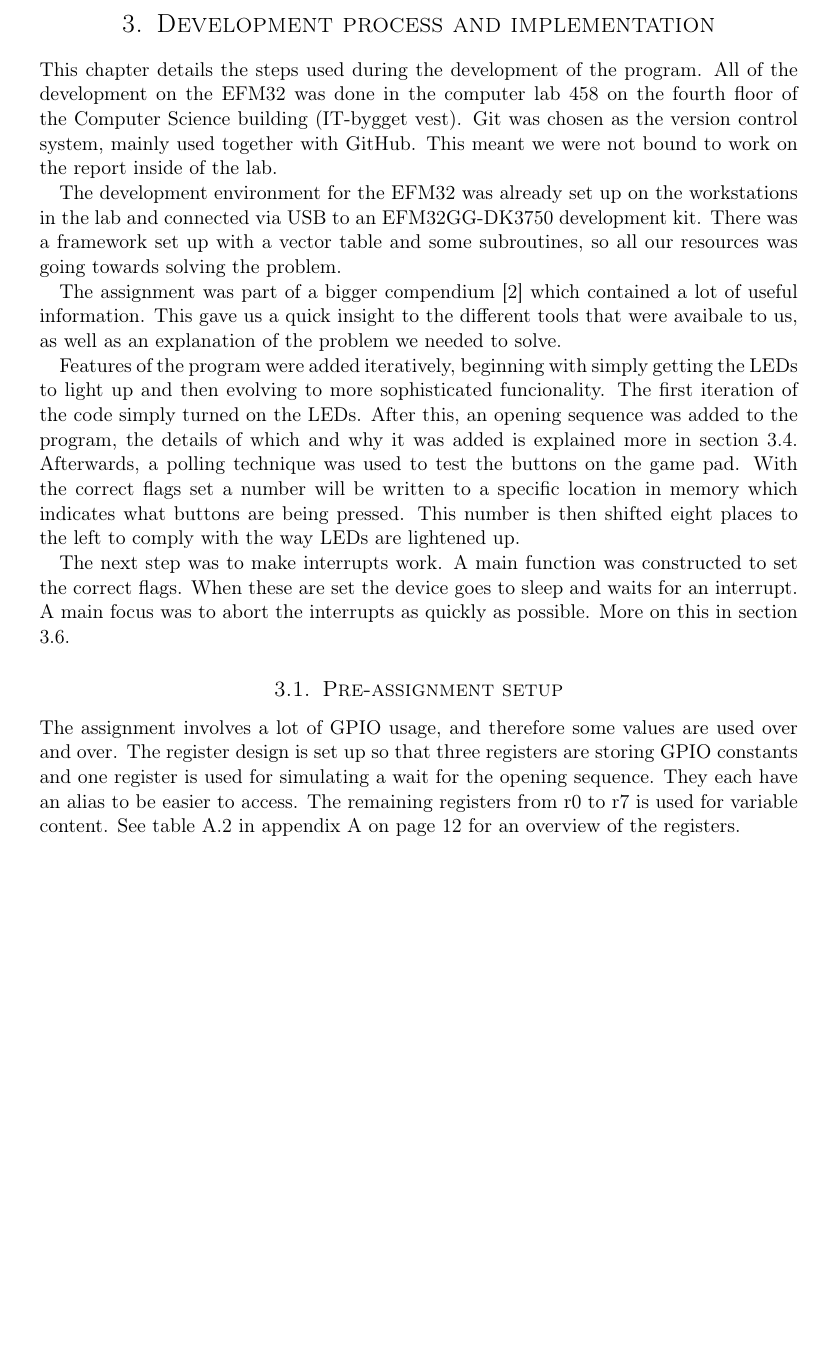
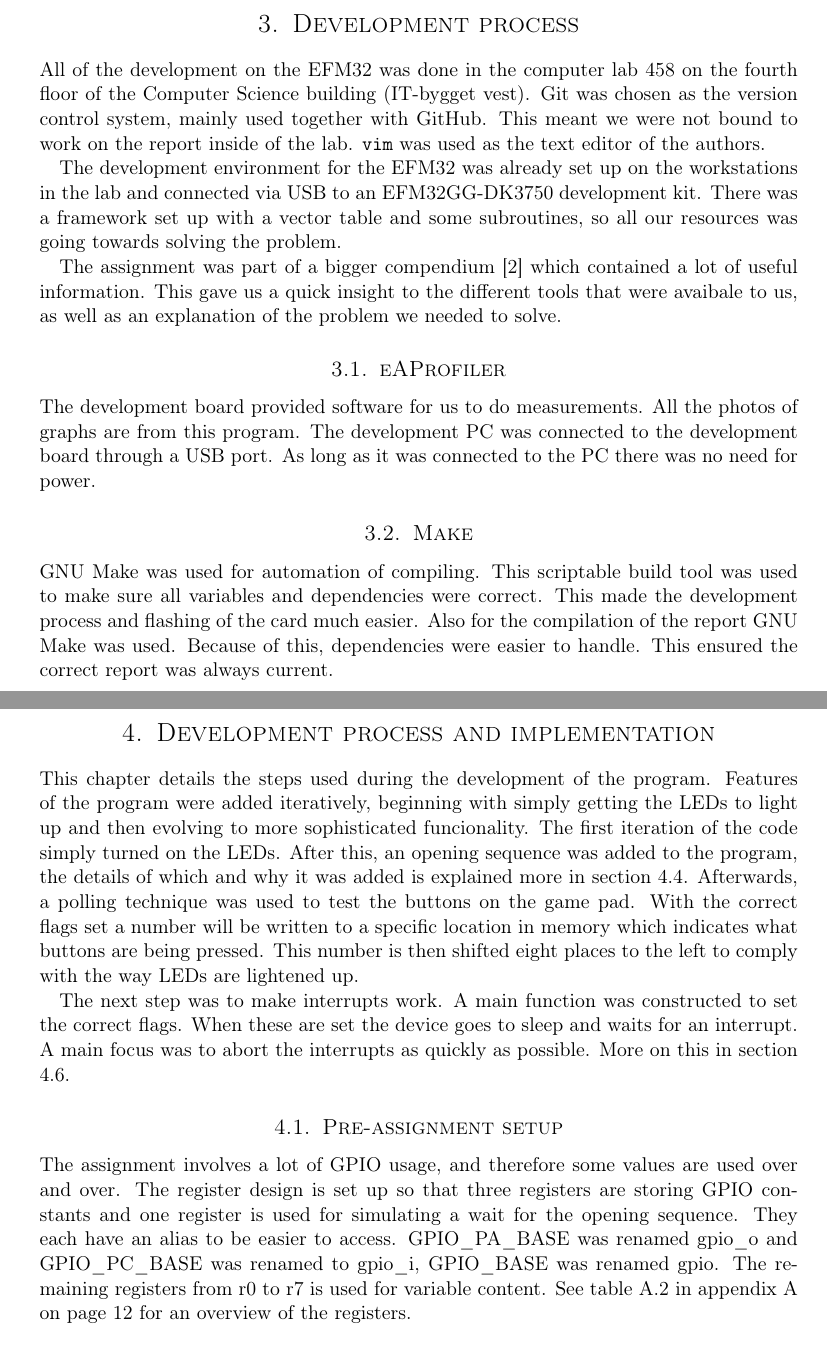
Before and after one commit to cristeahub/eeds, a LaTeX document (ex1/report/report.tex, which reads ex1/report/description/description.tex, ex1/report/environment/environment.tex): part of page 5 of 19 before the commit and two parts of pages 5 and 6 of 19 after it, the two joined at a grey line, cut so that both start at the same text, the shorter picture padded with empty space. Compiled offline with pdfLaTeX.

Commit message:
Move development environment to its own seciton....HHHHAAAAANNNDSSSS

```diff
--- a/ex1/report/description/description.tex
+++ b/ex1/report/description/description.tex
@@ -1,20 +1,14 @@
 \section{Development process and implementation}
 \label{chap:development_process}
 
-This chapter details the steps used during the development of the program. All of the development on the EFM32 was done in the computer lab 458 on the fourth floor of the Computer Science building (IT-bygget vest). Git was chosen as the version control system, mainly used together with GitHub. This meant we were not bound to work on the report inside of the lab.
-
-The development environment for the EFM32 was already set up on the workstations in the lab and connected via USB to an EFM32GG-DK3750 development kit. There was a framework set up with a vector table and some subroutines, so all our resources was going towards solving the problem.
-
-The assignment was part of a bigger compendium \cite{eeds-compendium} which contained a lot of useful information. This gave us a quick insight to the different tools that were avaibale to us, as well as an explanation of the problem we needed to solve.
-
-Features of the program were added iteratively, beginning with simply getting the LEDs to light up and then evolving to more sophisticated funcionality. The first iteration of the code simply turned on the LEDs. After this, an opening sequence was added to the program, the details of which and why it was added is explained more in section \ref{subsec:dev_pros_opening_seq}. Afterwards, a polling technique was used to test the buttons on the game pad. With the correct flags set a number will be written to a specific location in memory which indicates what buttons are being pressed. This number is then shifted eight places to the left to comply with the way LEDs are lightened up.
+This chapter details the steps used during the development of the program. Features of the program were added iteratively, beginning with simply getting the LEDs to light up and then evolving to more sophisticated funcionality. The first iteration of the code simply turned on the LEDs. After this, an opening sequence was added to the program, the details of which and why it was added is explained more in section \ref{subsec:dev_pros_opening_seq}. Afterwards, a polling technique was used to test the buttons on the game pad. With the correct flags set a number will be written to a specific location in memory which indicates what buttons are being pressed. This number is then shifted eight places to the left to comply with the way LEDs are lightened up.
 
 The next step was to make interrupts work. A main function was constructed to set the correct flags. When these are set the device goes to sleep and waits for an interrupt. A main focus was to abort the interrupts as quickly as possible. More on this in section \ref{subsec:dev_pros_interrupts}.
 
 \subsection{Pre-assignment setup}
 \label{subsec:pre-assingment_setup}
 
-The assignment involves a lot of GPIO usage, and therefore some values are used over and over. The register design is set up so that three registers are storing GPIO constants and one register is used for simulating a wait for the opening sequence. They each have an alias to be easier to access. The remaining registers from r0 to r7 is used for variable content. See table \ref{tab:register_design} in appendix A on page \pageref{tab:register_design} for an overview of the registers.
+The assignment involves a lot of GPIO usage, and therefore some values are used over and over. The register design is set up so that three registers are storing GPIO constants and one register is used for simulating a wait for the opening sequence. They each have an alias to be easier to access. GPIO\_PA\_BASE was renamed gpio\_o and GPIO\_PC\_BASE was renamed to gpio\_i, GPIO\_BASE was renamed gpio. The remaining registers from r0 to r7 is used for variable content. See table \ref{tab:register_design} in appendix A on page \pageref{tab:register_design} for an overview of the registers.
 
 \subsection{Setting up the LEDs}
 \label{subsec:dev_pros_setup_led}
--- /dev/null
+++ b/ex1/report/environment/environment.tex
@@ -0,0 +1,12 @@
+\section{Development process}
+All of the development on the EFM32 was done in the computer lab 458 on the fourth floor of the Computer Science building (IT-bygget vest). Git was chosen as the version control system, mainly used together with GitHub. This meant we were not bound to work on the report inside of the lab. \texttt{vim} was used as the text editor of the authors.
+
+The development environment for the EFM32 was already set up on the workstations in the lab and connected via USB to an EFM32GG-DK3750 development kit. There was a framework set up with a vector table and some subroutines, so all our resources was going towards solving the problem.
+
+The assignment was part of a bigger compendium \cite{eeds-compendium} which contained a lot of useful information. This gave us a quick insight to the different tools that were avaibale to us, as well as an explanation of the problem we needed to solve.
+
+\subsection{eAProfiler}
+The development board provided software for us to do measurements. All the photos of graphs are from this program. The development PC was connected to the development board through a USB port. As long as it was connected to the PC there was no need for power.
+
+\subsection{Make}
+GNU Make was used for automation of compiling. This scriptable build tool was used to make sure all variables and dependencies were correct. This made the development process and flashing of the card much easier. Also for the compilation of the report GNU Make was used. Because of this, dependencies were easier to handle. This ensured the correct report was always current.
--- a/ex1/report/report.tex
+++ b/ex1/report/report.tex
@@ -113,6 +113,11 @@ TDT4258 \\
 
 \newpage
 
+%DEV PROCESS
+\input{environment/environment.tex}
+
+\newpage
+
 %DESCRIPTION AND METHODOLOGY
 \input{description/description.tex}
 
```
